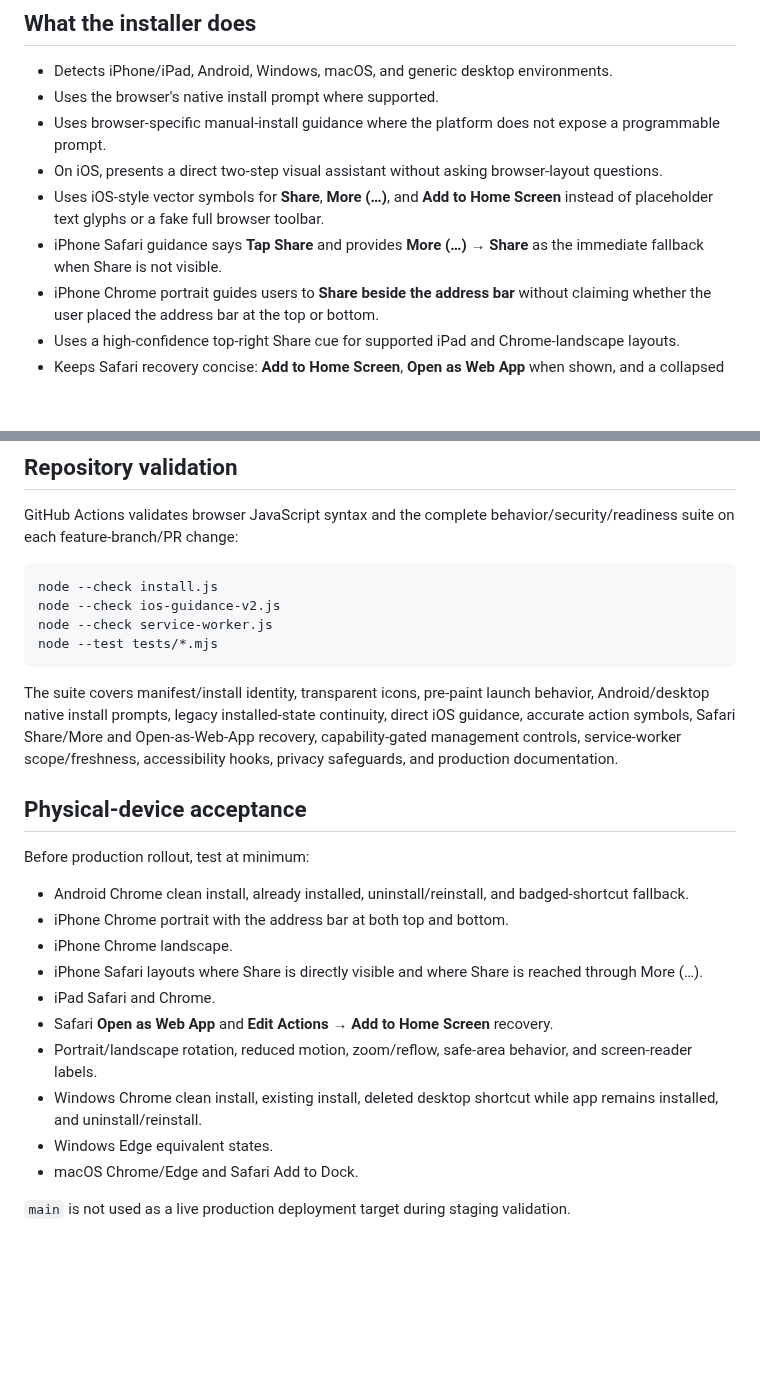
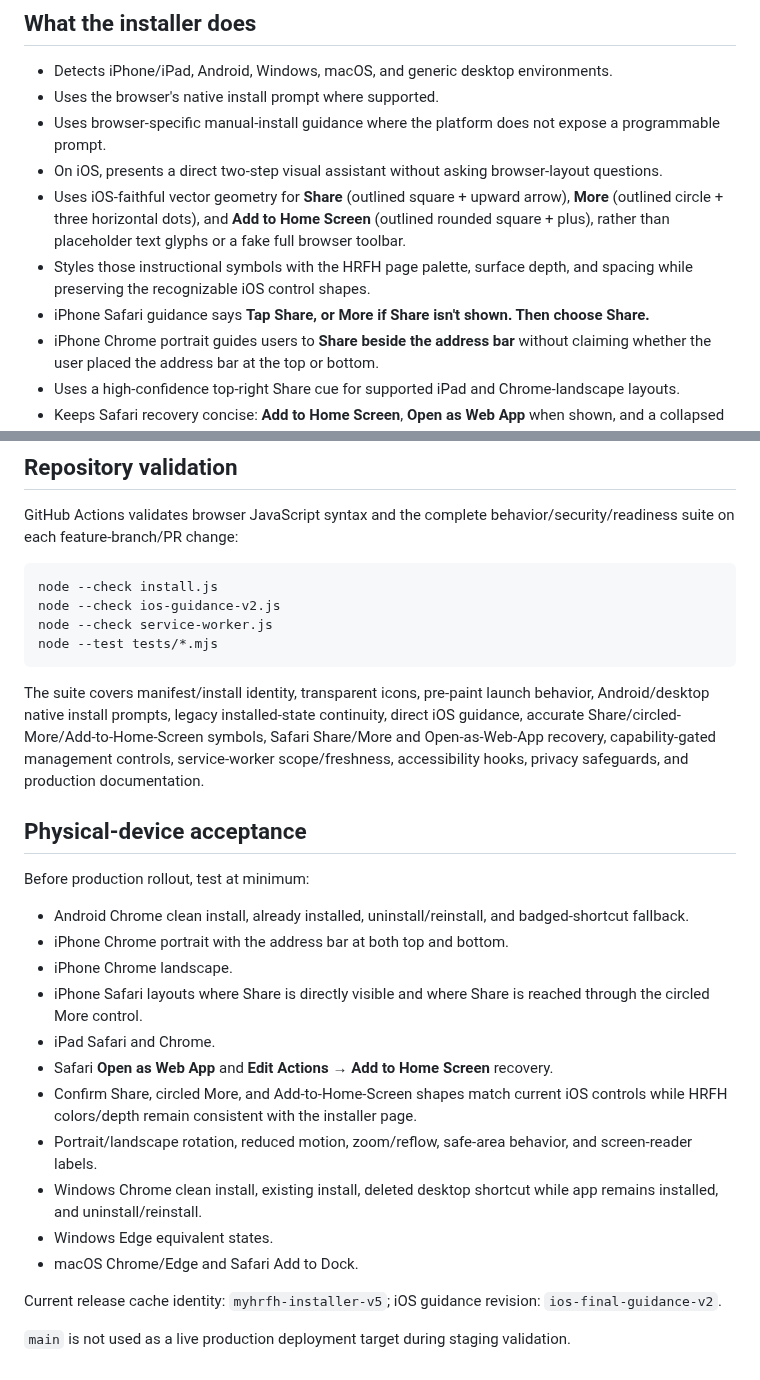
Before and after one commit to srh-bit/mobile-pwa-install-test, a Markdown page: README.md, 2 parts joined by grey strips. Drawn GitHub-style; blank space fills up the shorter version.

Commit message:
docs: finalize iOS circled More guidance

````diff
--- a/README.md
+++ b/README.md
@@ -14,8 +14,9 @@ The staging installer is published through GitHub Pages and ultimately targets `
 - Uses the browser's native install prompt where supported.
 - Uses browser-specific manual-install guidance where the platform does not expose a programmable prompt.
 - On iOS, presents a direct two-step visual assistant without asking browser-layout questions.
-- Uses iOS-style vector symbols for **Share**, **More (…)**, and **Add to Home Screen** instead of placeholder text glyphs or a fake full browser toolbar.
-- iPhone Safari guidance says **Tap Share** and provides **More (…) → Share** as the immediate fallback when Share is not visible.
+- Uses iOS-faithful vector geometry for **Share** (outlined square + upward arrow), **More** (outlined circle + three horizontal dots), and **Add to Home Screen** (outlined rounded square + plus), rather than placeholder text glyphs or a fake full browser toolbar.
+- Styles those instructional symbols with the HRFH page palette, surface depth, and spacing while preserving the recognizable iOS control shapes.
+- iPhone Safari guidance says **Tap Share, or More if Share isn't shown. Then choose Share.**
 - iPhone Chrome portrait guides users to **Share beside the address bar** without claiming whether the user placed the address bar at the top or bottom.
 - Uses a high-confidence top-right Share cue for supported iPad and Chrome-landscape layouts.
 - Keeps Safari recovery concise: **Add to Home Screen**, **Open as Web App** when shown, and a collapsed **Edit Actions → Add to Home Screen** fallback.
@@ -68,7 +69,7 @@ node --check service-worker.js
 node --test tests/*.mjs
 ```
 
-The suite covers manifest/install identity, transparent icons, pre-paint launch behavior, Android/desktop native install prompts, legacy installed-state continuity, direct iOS guidance, accurate action symbols, Safari Share/More and Open-as-Web-App recovery, capability-gated management controls, service-worker scope/freshness, accessibility hooks, privacy safeguards, and production documentation.
+The suite covers manifest/install identity, transparent icons, pre-paint launch behavior, Android/desktop native install prompts, legacy installed-state continuity, direct iOS guidance, accurate Share/circled-More/Add-to-Home-Screen symbols, Safari Share/More and Open-as-Web-App recovery, capability-gated management controls, service-worker scope/freshness, accessibility hooks, privacy safeguards, and production documentation.
 
 ## Physical-device acceptance
 
@@ -77,12 +78,15 @@ Before production rollout, test at minimum:
 - Android Chrome clean install, already installed, uninstall/reinstall, and badged-shortcut fallback.
 - iPhone Chrome portrait with the address bar at both top and bottom.
 - iPhone Chrome landscape.
-- iPhone Safari layouts where Share is directly visible and where Share is reached through More (…).
+- iPhone Safari layouts where Share is directly visible and where Share is reached through the circled More control.
 - iPad Safari and Chrome.
 - Safari **Open as Web App** and **Edit Actions → Add to Home Screen** recovery.
+- Confirm Share, circled More, and Add-to-Home-Screen shapes match current iOS controls while HRFH colors/depth remain consistent with the installer page.
 - Portrait/landscape rotation, reduced motion, zoom/reflow, safe-area behavior, and screen-reader labels.
 - Windows Chrome clean install, existing install, deleted desktop shortcut while app remains installed, and uninstall/reinstall.
 - Windows Edge equivalent states.
 - macOS Chrome/Edge and Safari Add to Dock.
 
+Current release cache identity: `myhrfh-installer-v5`; iOS guidance revision: `ios-final-guidance-v2`.
+
 `main` is not used as a live production deployment target during staging validation.
````
